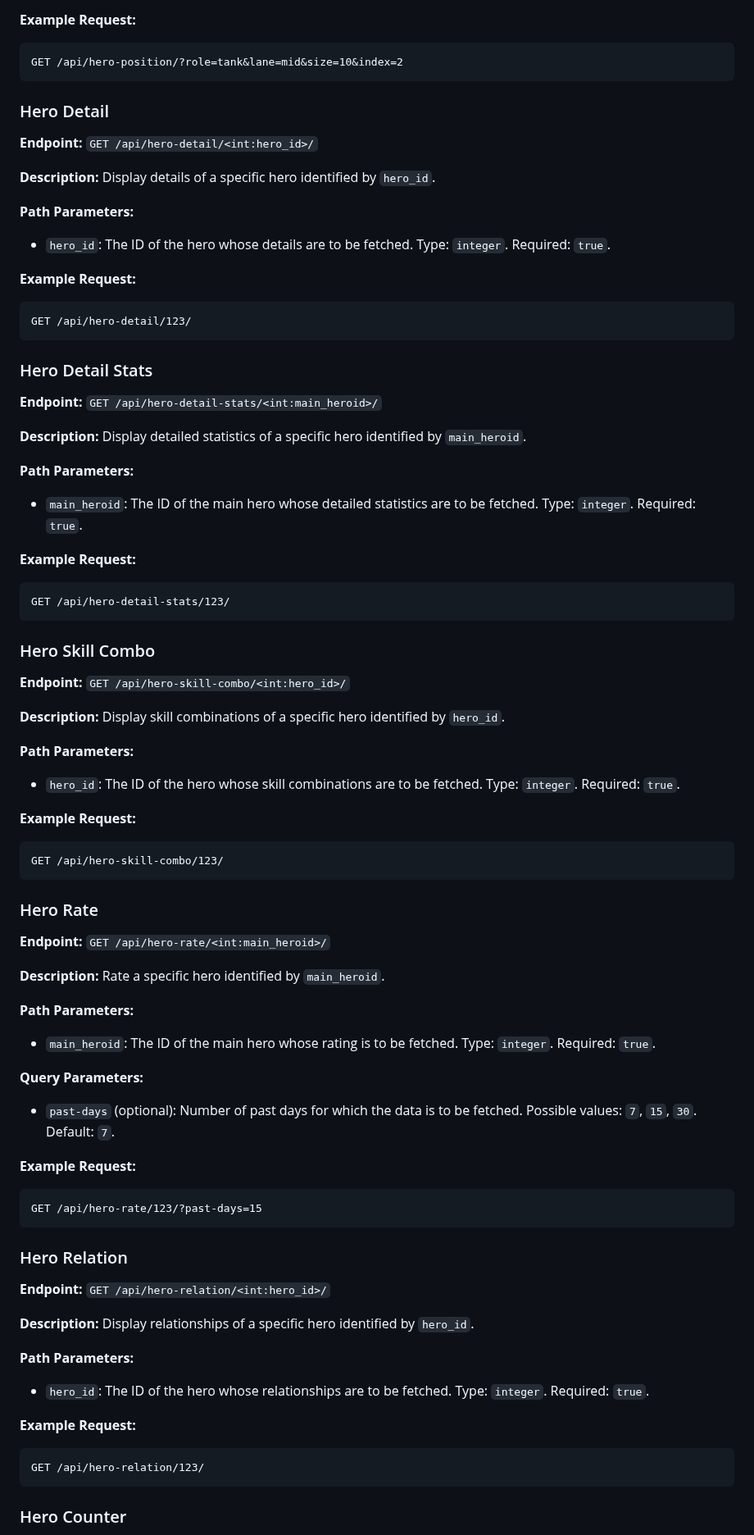
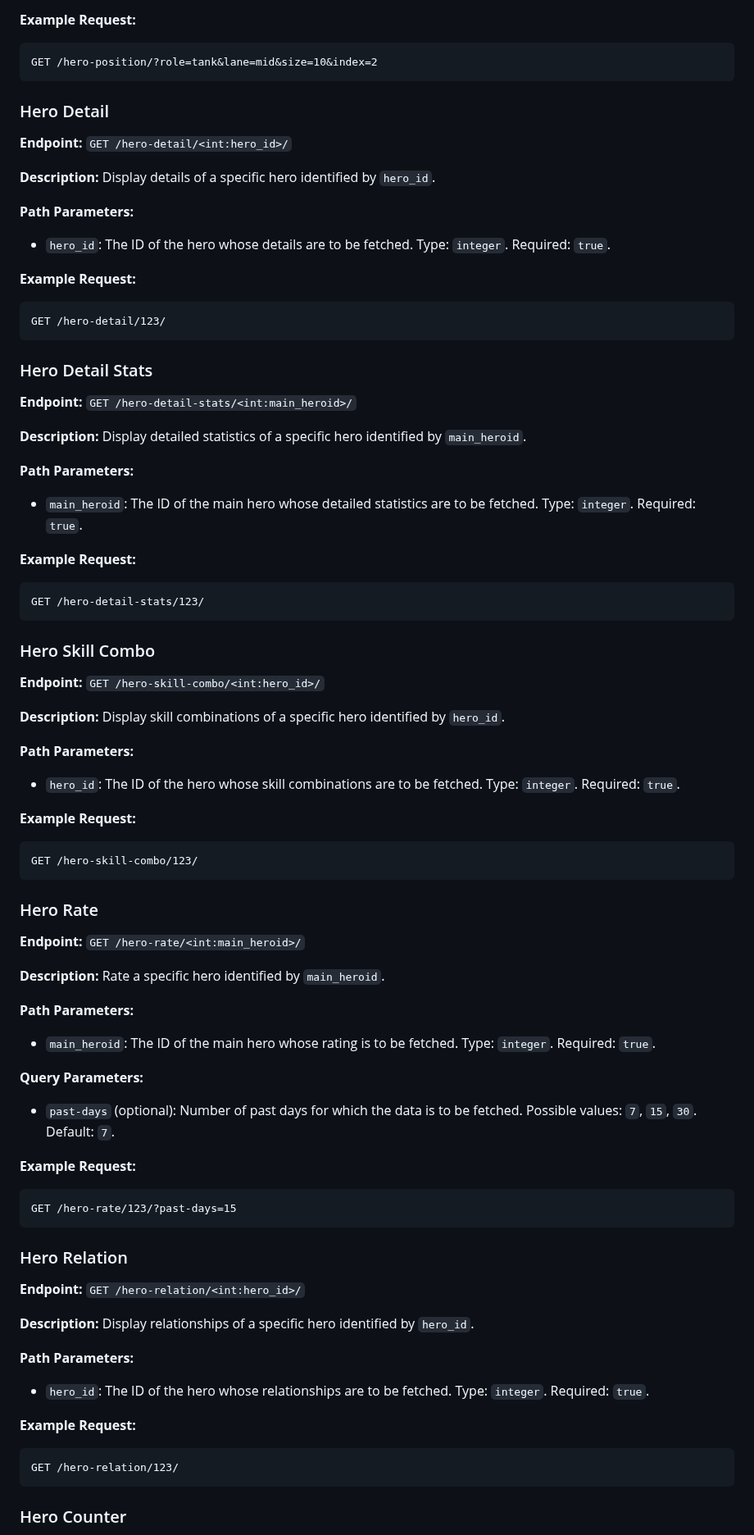
Before and after one commit to ridwaanhall/api-mobilelegends, a Markdown page: README.md, the part around one of its changes. Shown at 82% size. Rendered like a GitHub page.

Commit message:
Update API endpoints in README for consistency

````diff
--- a/README.md
+++ b/README.md
@@ -57,12 +57,12 @@ GET /api/hero-rank/?days=7&rank=mythic&size=10&index=2&sort_field=pick_rate&sort
 **Example Request:**
 
 ```text
-GET /api/hero-position/?role=tank&lane=mid&size=10&index=2
+GET /hero-position/?role=tank&lane=mid&size=10&index=2
 ```
 
 ### Hero Detail
 
-**Endpoint:** `GET /api/hero-detail/<int:hero_id>/`
+**Endpoint:** `GET /hero-detail/<int:hero_id>/`
 
 **Description:** Display details of a specific hero identified by `hero_id`.
 
@@ -73,12 +73,12 @@ GET /api/hero-position/?role=tank&lane=mid&size=10&index=2
 **Example Request:**
 
 ```text
-GET /api/hero-detail/123/
+GET /hero-detail/123/
 ```
 
 ### Hero Detail Stats
 
-**Endpoint:** `GET /api/hero-detail-stats/<int:main_heroid>/`
+**Endpoint:** `GET /hero-detail-stats/<int:main_heroid>/`
 
 **Description:** Display detailed statistics of a specific hero identified by `main_heroid`.
 
@@ -89,12 +89,12 @@ GET /api/hero-detail/123/
 **Example Request:**
 
 ```text
-GET /api/hero-detail-stats/123/
+GET /hero-detail-stats/123/
 ```
 
 ### Hero Skill Combo
 
-**Endpoint:** `GET /api/hero-skill-combo/<int:hero_id>/`
+**Endpoint:** `GET /hero-skill-combo/<int:hero_id>/`
 
 **Description:** Display skill combinations of a specific hero identified by `hero_id`.
 
@@ -105,12 +105,12 @@ GET /api/hero-detail-stats/123/
 **Example Request:**
 
 ```text
-GET /api/hero-skill-combo/123/
+GET /hero-skill-combo/123/
 ```
 
 ### Hero Rate
 
-**Endpoint:** `GET /api/hero-rate/<int:main_heroid>/`
+**Endpoint:** `GET /hero-rate/<int:main_heroid>/`
 
 **Description:** Rate a specific hero identified by `main_heroid`.
 
@@ -125,12 +125,12 @@ GET /api/hero-skill-combo/123/
 **Example Request:**
 
 ```text
-GET /api/hero-rate/123/?past-days=15
+GET /hero-rate/123/?past-days=15
 ```
 
 ### Hero Relation
 
-**Endpoint:** `GET /api/hero-relation/<int:hero_id>/`
+**Endpoint:** `GET /hero-relation/<int:hero_id>/`
 
 **Description:** Display relationships of a specific hero identified by `hero_id`.
 
@@ -141,7 +141,7 @@ GET /api/hero-rate/123/?past-days=15
 **Example Request:**
 
 ```text
-GET /api/hero-relation/123/
+GET /hero-relation/123/
 ```
 
 ### Hero Counter
````
Also changed, not shown: other parts of README.md (+7 -7 lines).
